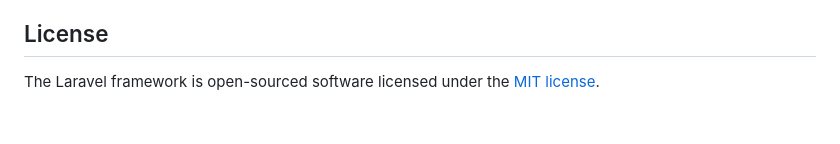
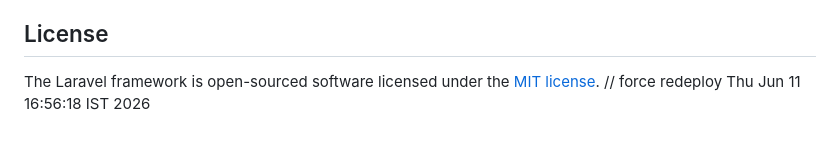
Before and after one commit to LokendraDevOps/utsavclone, a Markdown page: README.md, the part around the change. GitHub-like rendering.

Commit message:
Force Railway redeploy

```diff
--- a/README.md
+++ b/README.md
@@ -57,3 +57,4 @@ If you discover a security vulnerability within Laravel, please send an e-mail t
 ## License
 
 The Laravel framework is open-sourced software licensed under the [MIT license](https://opensource.org/licenses/MIT).
+// force redeploy Thu Jun 11 16:56:18 IST 2026
```
